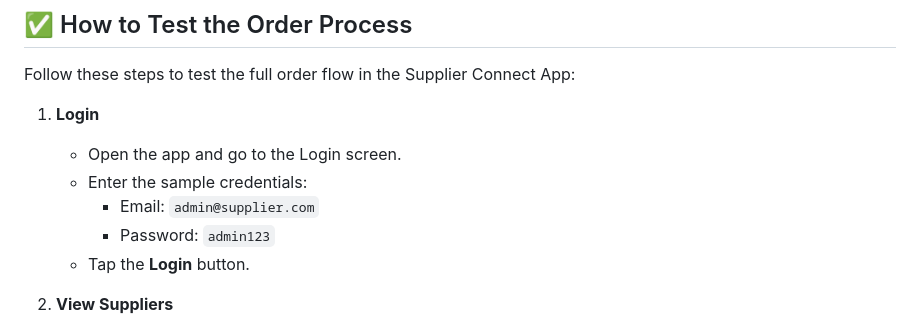
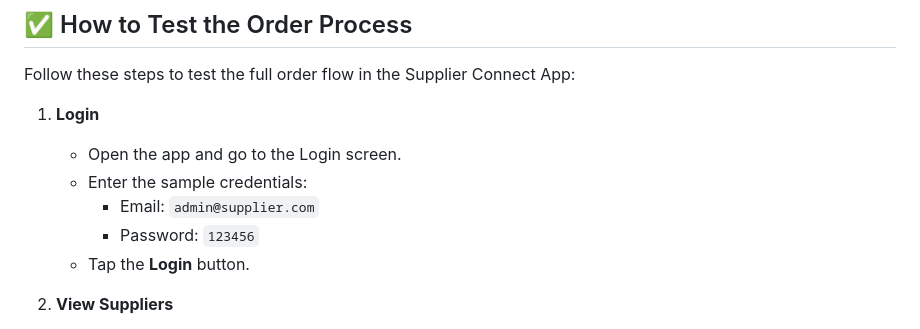
Before and after one commit to Shahinabanu7/suppliers-connect, a Markdown page: README.md, the part around the change. Rendered like a GitHub page.

```diff
--- a/README.md
+++ b/README.md
@@ -68,7 +68,7 @@ Follow these steps to test the full order flow in the Supplier Connect App:
    - Open the app and go to the Login screen.
    - Enter the sample credentials:
      - Email: `admin@supplier.com`
-     - Password: `admin123`
+     - Password: `123456`
    - Tap the **Login** button.
 
 2. **View Suppliers**
```
